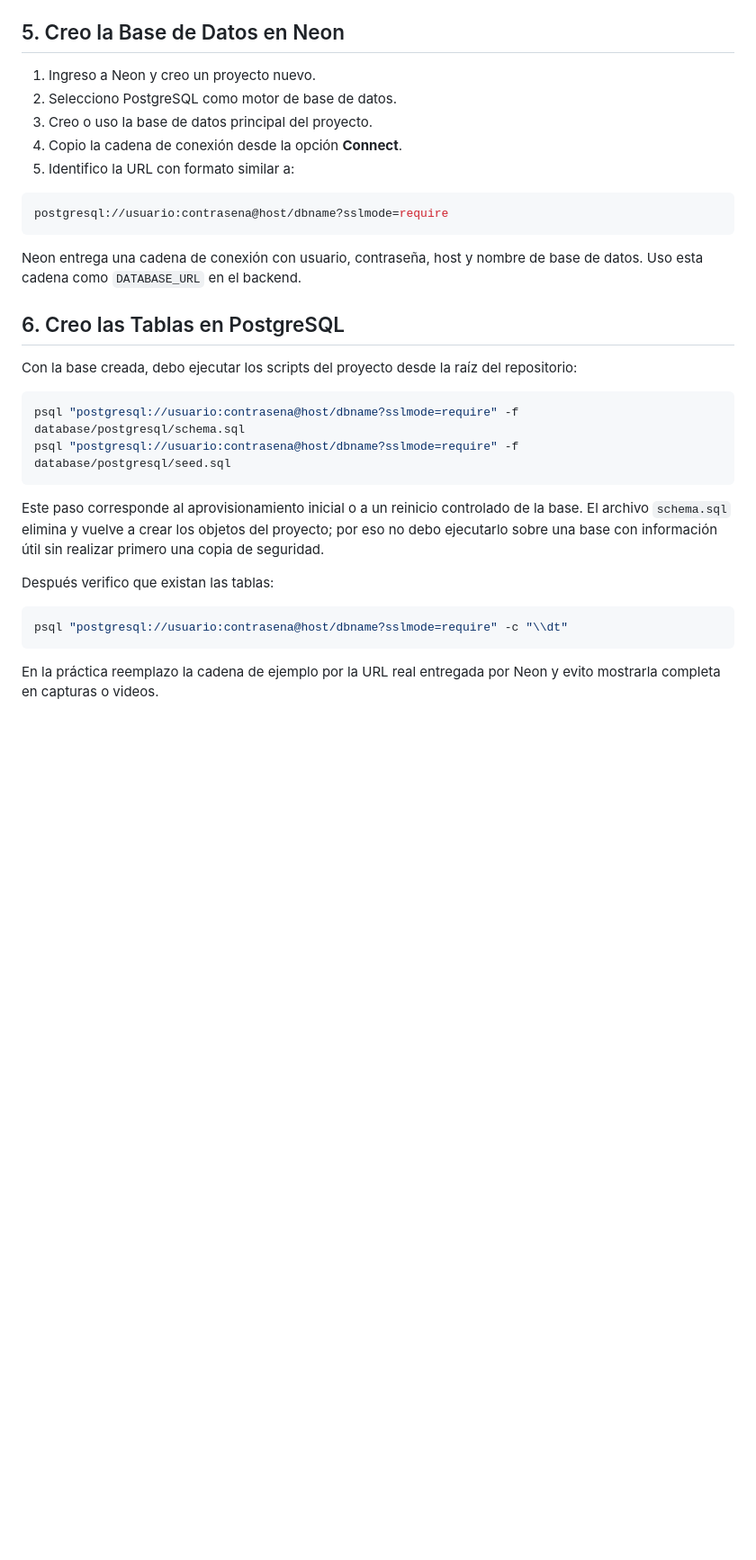
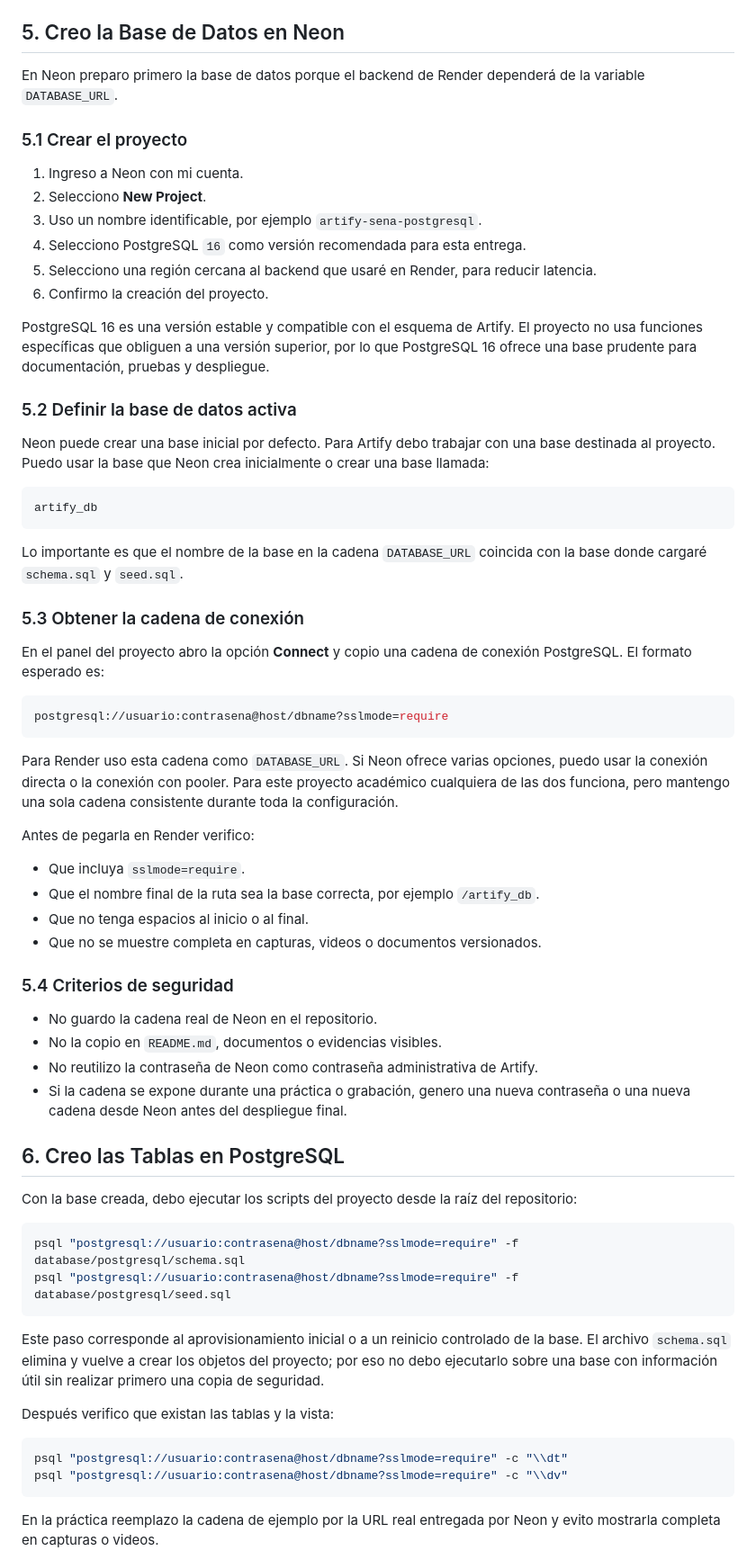
Before and after one commit to Tecno85/artify, a Markdown page: docs/tecnica/despliegue-fullstack-postgresql.md, the part around one of its changes. Shown at 90% size. Drawn GitHub-style; blank space fills up the shorter version.

Commit message:
docs(despliegue): detallar configuración de neon postgresql

````diff
--- a/docs/tecnica/despliegue-fullstack-postgresql.md
+++ b/docs/tecnica/despliegue-fullstack-postgresql.md
@@ -60,17 +60,52 @@ Si las pruebas dependen de una base local, debo tener PostgreSQL activo y el arc
 
 ## 5. Creo la Base de Datos en Neon
 
-1. Ingreso a Neon y creo un proyecto nuevo.
-2. Selecciono PostgreSQL como motor de base de datos.
-3. Creo o uso la base de datos principal del proyecto.
-4. Copio la cadena de conexión desde la opción **Connect**.
-5. Identifico la URL con formato similar a:
+En Neon preparo primero la base de datos porque el backend de Render dependerá de la variable `DATABASE_URL`.
+
+### 5.1 Crear el proyecto
+
+1. Ingreso a Neon con mi cuenta.
+2. Selecciono **New Project**.
+3. Uso un nombre identificable, por ejemplo `artify-sena-postgresql`.
+4. Selecciono PostgreSQL `16` como versión recomendada para esta entrega.
+5. Selecciono una región cercana al backend que usaré en Render, para reducir latencia.
+6. Confirmo la creación del proyecto.
+
+PostgreSQL 16 es una versión estable y compatible con el esquema de Artify. El proyecto no usa funciones específicas que obliguen a una versión superior, por lo que PostgreSQL 16 ofrece una base prudente para documentación, pruebas y despliegue.
+
+### 5.2 Definir la base de datos activa
+
+Neon puede crear una base inicial por defecto. Para Artify debo trabajar con una base destinada al proyecto. Puedo usar la base que Neon crea inicialmente o crear una base llamada:
+
+```text
+artify_db
+```
+
+Lo importante es que el nombre de la base en la cadena `DATABASE_URL` coincida con la base donde cargaré `schema.sql` y `seed.sql`.
+
+### 5.3 Obtener la cadena de conexión
+
+En el panel del proyecto abro la opción **Connect** y copio una cadena de conexión PostgreSQL. El formato esperado es:
 
 ```env
 postgresql://usuario:contrasena@host/dbname?sslmode=require
 ```
 
-Neon entrega una cadena de conexión con usuario, contraseña, host y nombre de base de datos. Uso esta cadena como `DATABASE_URL` en el backend.
+Para Render uso esta cadena como `DATABASE_URL`. Si Neon ofrece varias opciones, puedo usar la conexión directa o la conexión con pooler. Para este proyecto académico cualquiera de las dos funciona, pero mantengo una sola cadena consistente durante toda la configuración.
+
+Antes de pegarla en Render verifico:
+
+- Que incluya `sslmode=require`.
+- Que el nombre final de la ruta sea la base correcta, por ejemplo `/artify_db`.
+- Que no tenga espacios al inicio o al final.
+- Que no se muestre completa en capturas, videos o documentos versionados.
+
+### 5.4 Criterios de seguridad
+
+- No guardo la cadena real de Neon en el repositorio.
+- No la copio en `README.md`, documentos o evidencias visibles.
+- No reutilizo la contraseña de Neon como contraseña administrativa de Artify.
+- Si la cadena se expone durante una práctica o grabación, genero una nueva contraseña o una nueva cadena desde Neon antes del despliegue final.
 
 ## 6. Creo las Tablas en PostgreSQL
 
@@ -83,10 +118,11 @@ psql "postgresql://usuario:contrasena@host/dbname?sslmode=require" -f database/p
 
 Este paso corresponde al aprovisionamiento inicial o a un reinicio controlado de la base. El archivo `schema.sql` elimina y vuelve a crear los objetos del proyecto; por eso no debo ejecutarlo sobre una base con información útil sin realizar primero una copia de seguridad.
 
-Después verifico que existan las tablas:
+Después verifico que existan las tablas y la vista:
 
 ```bash
 psql "postgresql://usuario:contrasena@host/dbname?sslmode=require" -c "\\dt"
+psql "postgresql://usuario:contrasena@host/dbname?sslmode=require" -c "\\dv"
 ```
 
 En la práctica reemplazo la cadena de ejemplo por la URL real entregada por Neon y evito mostrarla completa en capturas o videos.
````
Also changed, not shown: other parts of docs/tecnica/despliegue-fullstack-postgresql.md (+27 -0 lines).
